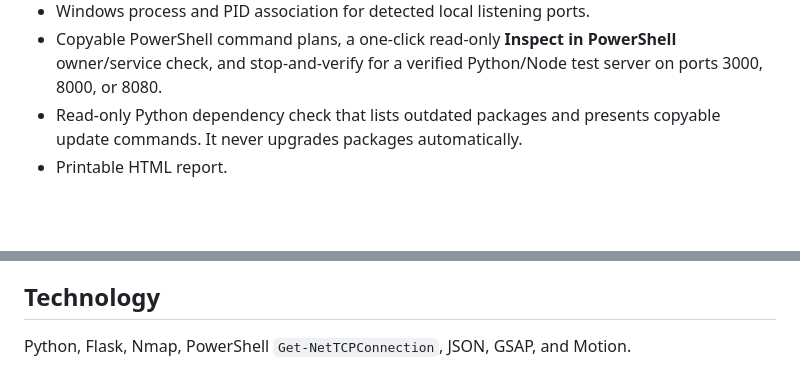
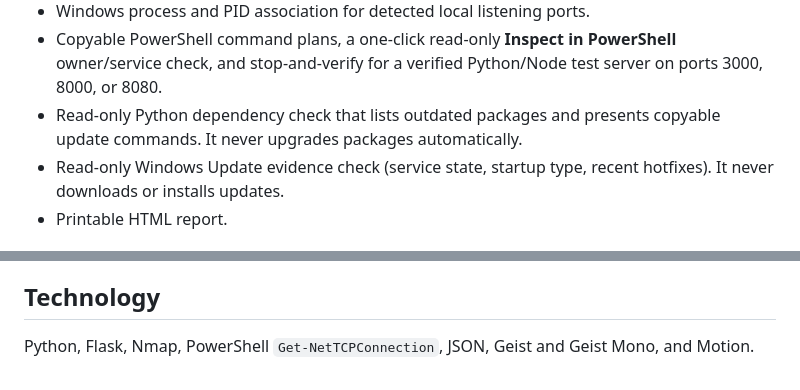
Before and after one commit to drewcanflyy/nmap-guardian, a Markdown page: README.md, 2 parts joined by grey strips. Rendered like a GitHub page; blank space fills up the shorter version.

```diff
--- a/README.md
+++ b/README.md
@@ -15,4 +15,5 @@ Nmap Guardian is a local-only Flask dashboard for the **Cartographie et services
 - Windows process and PID association for detected local listening ports.
 - Copyable PowerShell command plans, a one-click read-only **Inspect in PowerShell** owner/service check, and stop-and-verify for a verified Python/Node test server on ports 3000, 8000, or 8080.
 - Read-only Python dependency check that lists outdated packages and presents copyable update commands. It never upgrades packages automatically.
+- Read-only Windows Update evidence check (service state, startup type, recent hotfixes). It never downloads or installs updates.
 - Printable HTML report.
@@ -48,4 +59,4 @@ python -m http.server 8000 --bind 127.0.0.1
 
 ## Technology
 
-Python, Flask, Nmap, PowerShell `Get-NetTCPConnection`, JSON, GSAP, and Motion.
+Python, Flask, Nmap, PowerShell `Get-NetTCPConnection`, JSON, Geist and Geist Mono, and Motion.
```
Also changed, not shown: other parts of README.md (+10 -0 lines), docs/screenshots/dashboard.png (added), docs/screenshots/playbook.png (added), docs/screenshots/report.png (added), docs/screenshots/scan-drawer.png (added), docs/screenshots/scan-mobile.png (added), 10 other files.
